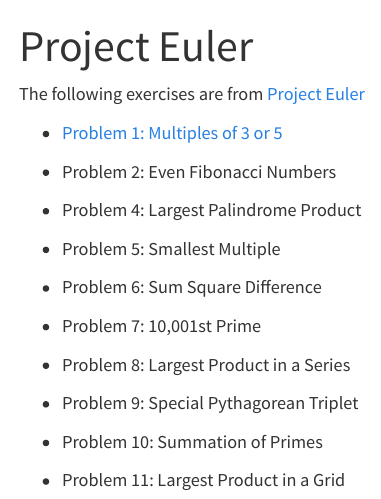
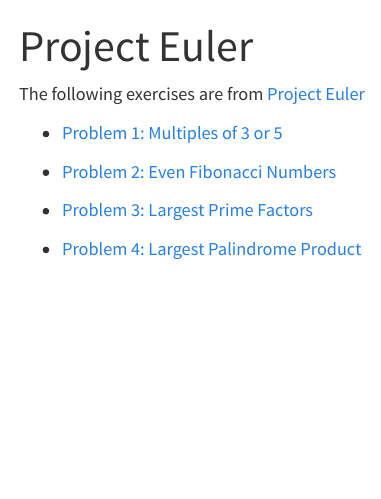
Before and after one commit to dejesusalcala/dejesusalcala.github.io, a Quarto document (project-euler-exercises.qmd): the page in a window 1100 px wide, from its top. Rendered offline with R 4.5, knitr and Pandoc in place of Quarto, with nearby package versions; menus at the side of the page are left out.

Commit message:
updated mathematics page

```diff
--- a/project-euler-exercises.qmd
+++ b/project-euler-exercises.qmd
@@ -7,20 +7,8 @@
 
 - [Problem 1: Multiples of 3 or 5](https://dejesusalcala.github.io/project_euler_1/)
 
-- Problem 2: Even Fibonacci Numbers
+- [Problem 2: Even Fibonacci Numbers](https://dejesusalcala.github.io/project_euler_2/)
 
-- Problem 4: Largest Palindrome Product
+- [Problem 3: Largest Prime Factors](https://dejesusalcala.github.io/project_euler_3/)
 
-- Problem 5: Smallest Multiple
-
-- Problem 6: Sum Square Difference
-
-- Problem 7: 10,001st Prime
-
-- Problem 8: Largest Product in a Series
-
-- Problem 9: Special Pythagorean Triplet
-
-- Problem 10: Summation of Primes
-
-- Problem 11: Largest Product in a Grid
+- [Problem 4: Largest Palindrome Product](https://dejesusalcala.github.io/project_euler_4/)
```
Also changed, not shown: docs/search.json, 1 other file.
